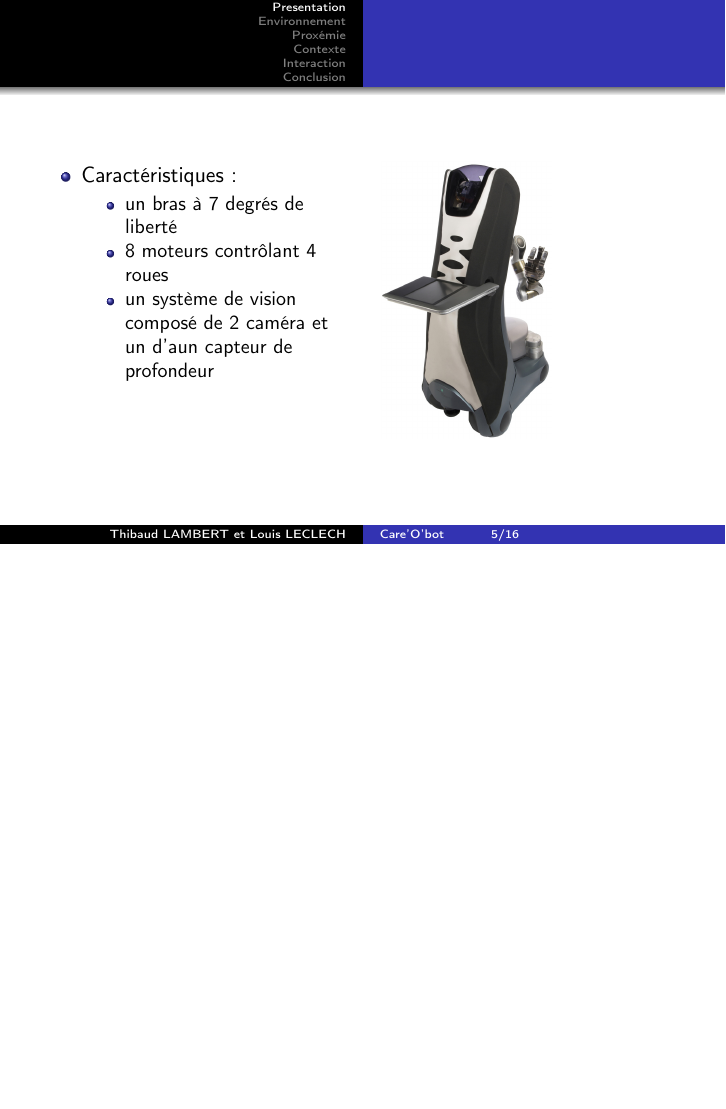
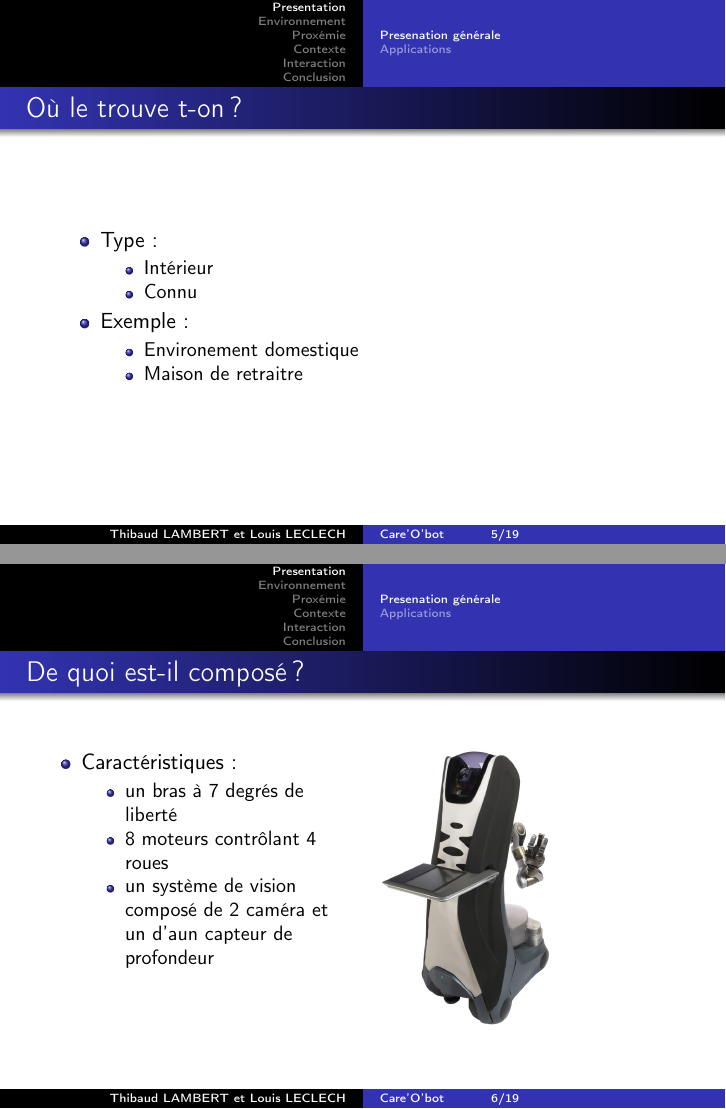
Before and after one commit to Daepso/presentationAnthropologie, LaTeX slides (slides/slides.tex, which reads slides/presentation.tex): page 5 of 16 before the commit and pages 5 and 6 of 19 after it, the two joined at a grey line, the shorter picture padded with empty space. Compiled offline with pdfLaTeX.

Commit message:
Update presentation.tex

```diff
--- a/slides/presentation.tex
+++ b/slides/presentation.tex
@@ -1,2 +1,3 @@
 \section{Presentation}
+\subsection{Presenation générale}
 \begin{frame}
@@ -20,7 +21,24 @@
 \end{frame}
 
 \begin{frame}
-	\frametitle{}
+	\frametitle{Où le trouve t-on?}
+	\begin{itemize}
+	\item Type :
+		\begin{itemize}
+		\item Intérieur
+		\item Connu
+		\end{itemize}
+	\item Exemple :
+		\begin{itemize}
+		\item Environement domestique
+		\item Maison de retraitre
+		\end{itemize}
+	\end{itemize}
+\end{frame}
+
+
+\begin{frame}
+	\frametitle{De quoi est-il composé?}
 	\begin{columns}[T]
 		\begin{column}{.5\textwidth}
 			\begin{itemize}
@@ -40,4 +58,5 @@
 	\end{columns}
 \end{frame}
 
+\subsection{Applications}
 \begin{frame}
```
Also changed, not shown: slides/presentation.tex (14 more changed lines).
